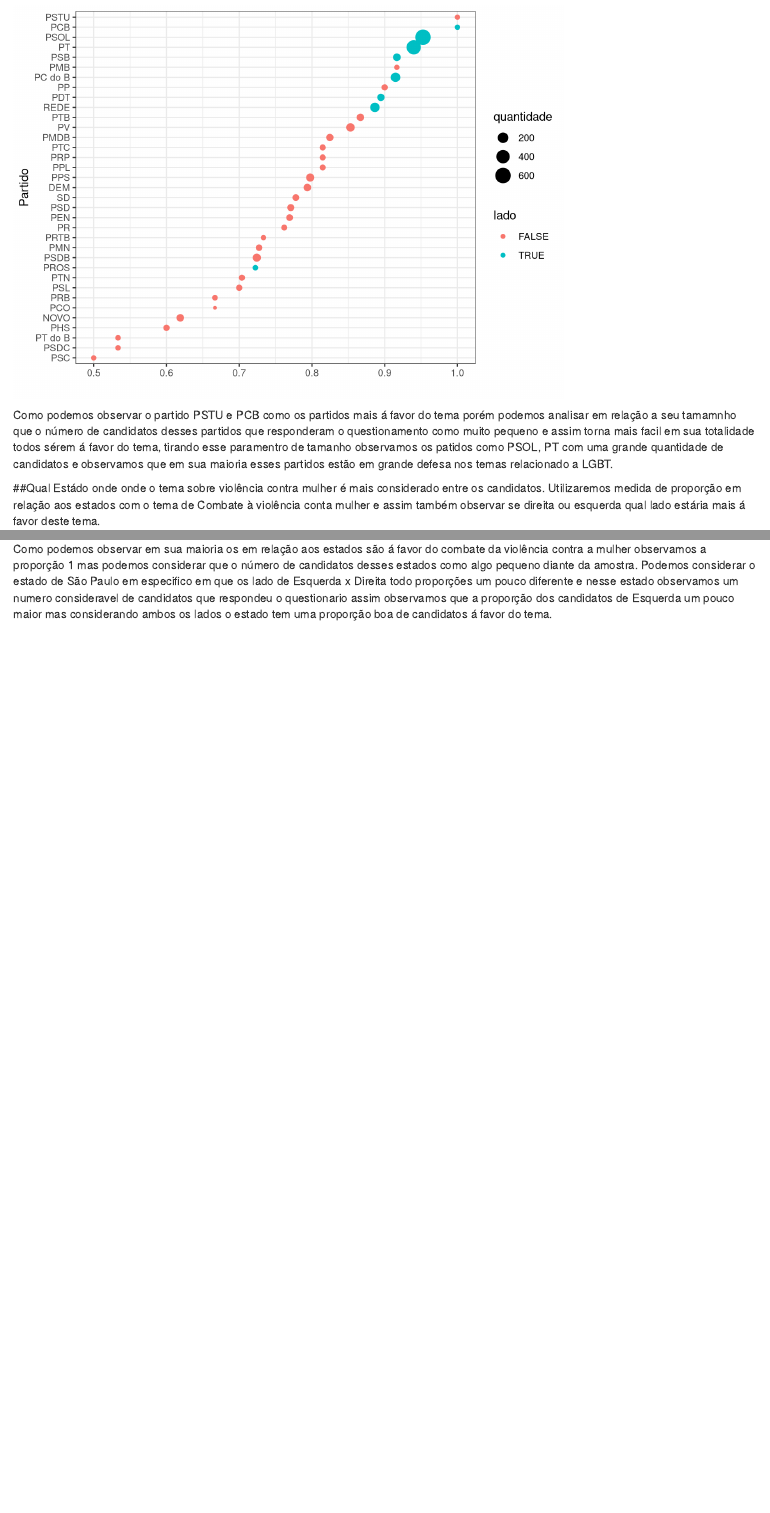
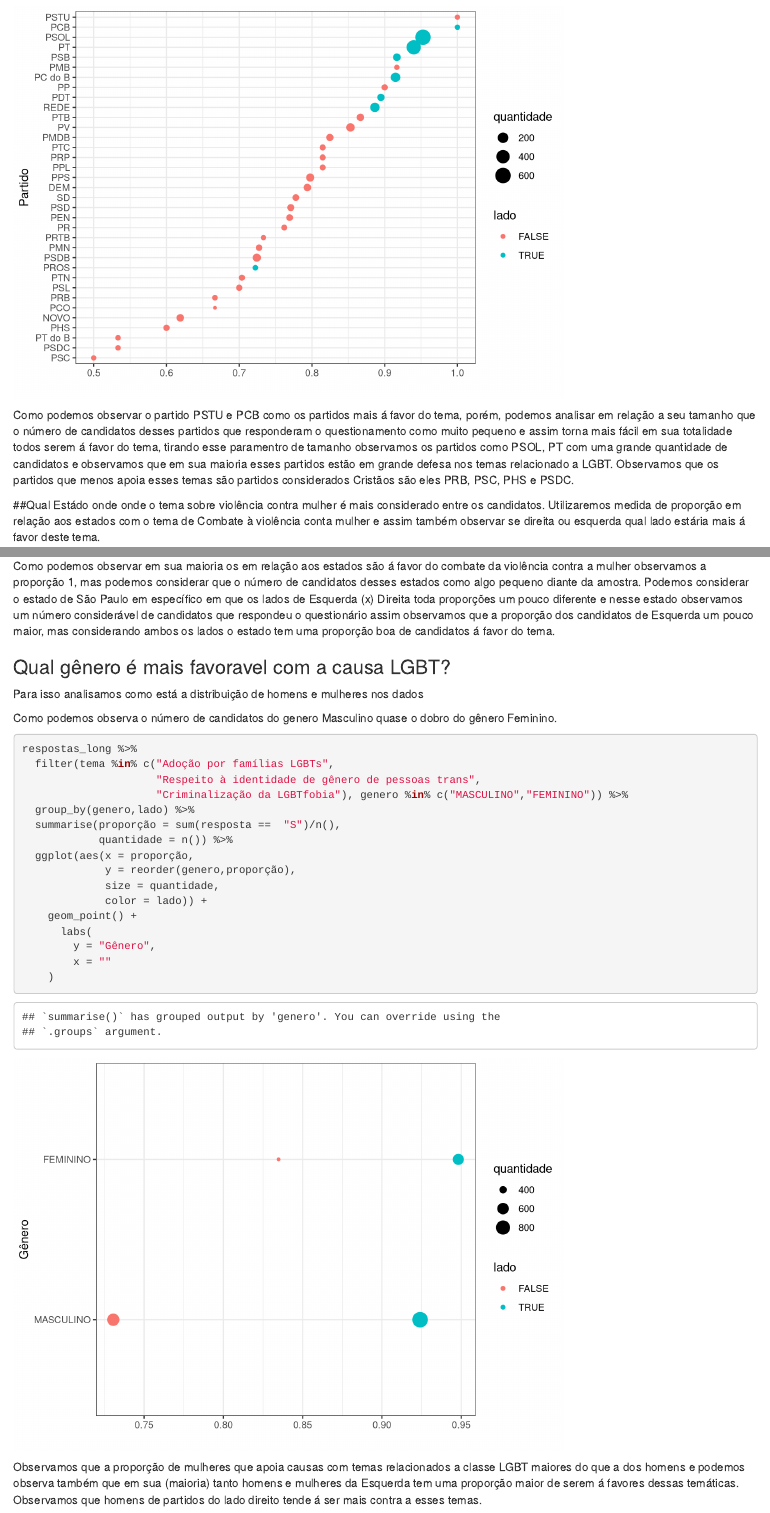
Before and after one commit to cienciadedados-ufcg/lab2-cp2e3-viniaraujoo, an R Markdown document (reports/meRepresenta.Rmd): the page in a window 1100 px wide, from 1860 px down, and a second part further down, joined at a grey line. Rendered offline with R 4.5, knitr and Pandoc, with nearby package versions.

Commit message:
Adiciona resposta pergunta 1.1

````diff
--- a/reports/meRepresenta.Rmd
+++ b/reports/meRepresenta.Rmd
@@ -3,4 +3,5 @@ title: "R Notebook"
 output: html_notebook
+autour: Vinicius Brandão
 ---
 
 
@@ -69,7 +70,9 @@ respostas_long %>%
         x = ""
     )
 ```
-Como podemos observar o partido PSTU e PCB como os partidos mais á favor do tema porém podemos analisar em relação a seu tamamnho que o número de candidatos desses partidos que responderam o questionamento como muito pequeno e assim torna mais facil em sua totalidade todos sérem á favor do tema, tirando esse paramentro de tamanho observamos os patidos como PSOL, PT com uma grande quantidade de candidatos e observamos que em sua maioria esses partidos estão em grande defesa nos temas relacionado a LGBT.
+Como podemos observar o partido PSTU e PCB como os partidos mais á favor do tema, porém, podemos analisar em relação a seu tamanho que o número de candidatos desses partidos que responderam o questionamento como muito pequeno e assim torna mais fácil em sua totalidade todos serem á favor do tema, tirando esse paramentro de tamanho observamos os partidos como PSOL, PT com uma grande quantidade de candidatos e observamos que em sua maioria esses partidos estão em grande defesa nos temas relacionado a LGBT.
+Observamos que os partidos que menos apoia esses temas são partidos considerados Cristãos são eles PRB, PSC, PHS e PSDC.
+
 
 ##Qual Estádo onde onde o tema sobre violência contra mulher é mais considerado entre os candidatos.
 Utilizaremos medida de proporção em relação aos estados com o tema de Combate à violência conta mulher e assim também observar se direita ou esquerda qual lado estária mais á favor deste tema.
@@ -90,5 +93,37 @@ respostas_long %>%
         x = ""
     )
 ```
-Como podemos observar em sua maioria os em relação aos estados são á favor do combate da violência contra a mulher observamos a proporção 1 mas podemos considerar que o número de candidatos desses estados como algo pequeno diante da amostra.
-Podemos considerar o estado de São Paulo em especifico em que os lado de Esquerda x Direita todo proporções um pouco diferente e nesse estado observamos um numero consideravel de candidatos que respondeu o questionario assim observamos que a proporção dos candidatos de Esquerda um pouco maior mas considerando ambos os lados o estado tem uma proporção boa de candidatos á favor do tema.
+Como podemos observar em sua maioria os em relação aos estados são á favor do combate da violência contra a mulher observamos a proporção 1, mas podemos considerar que o número de candidatos desses estados como algo pequeno diante da amostra.
+Podemos considerar o estado de São Paulo em específico em que os lados de Esquerda (x) Direita toda proporções um pouco diferente e nesse estado observamos um número considerável de candidatos que respondeu o questionário assim observamos que a proporção dos candidatos de Esquerda um pouco maior, mas considerando ambos os lados o estado tem uma proporção boa de candidatos á favor do tema.
+
+
+### Qual gênero é mais favoravel com a causa LGBT?
+Para isso analisamos como está a distribuição de homens e mulheres nos dados
+
+```{r}
+
+```
+
+Como podemos observa o número de candidatos do genero Masculino quase o dobro do gênero Feminino.
+
+```{r}
+respostas_long %>%
+  filter(tema %in% c("Adoção por famílias LGBTs",
+                     "Respeito à identidade de gênero de pessoas trans",
+                     "Criminalização da LGBTfobia"), genero %in% c("MASCULINO","FEMININO")) %>%
+  group_by(genero,lado) %>%
+  summarise(proporção = sum(resposta ==  "S")/n(),
+            quantidade = n()) %>%
+  ggplot(aes(x = proporção,
+             y = reorder(genero,proporção),
+             size = quantidade,
+             color = lado)) +
+    geom_point() +
+      labs(
+        y = "Gênero",
+        x = ""
+    )
+
+```
+Observamos que a proporção de mulheres que apoia causas com temas relacionados a classe LGBT maiores do que a dos homens e podemos observa também que em sua (maioria) tanto homens e mulheres da Esquerda tem uma proporção maior de serem á favores dessas temáticas.
+Observamos que homens de partidos do lado direito tende á ser mais contra a esses temas.
````
Also changed, not shown: reports/meRepresenta.nb.html, reports/meRepresenta.Rmd (4 more changed lines).
